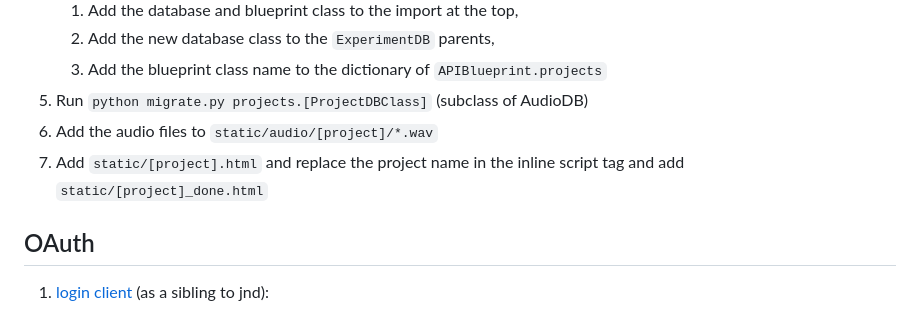
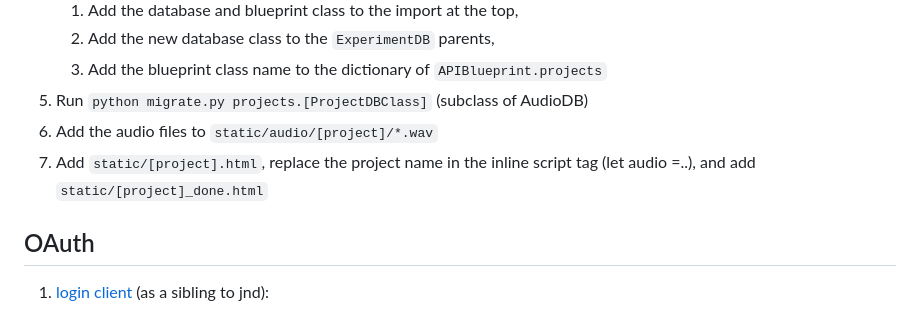
Before and after one commit to kentslaney/jnd, a Markdown page: README.md, the part around the change. Drawn GitHub-style.

Commit message:
Clearer instructions on dding a new test.

```diff
--- a/README.md
+++ b/README.md
@@ -49,7 +49,7 @@ To add a new type of audio test do the following:
     3. Add the blueprint class name to the dictionary of `APIBlueprint.projects`
 4. Run `python migrate.py projects.[ProjectDBClass]` (subclass of AudioDB)
 5. Add the audio files to `static/audio/[project]/*.wav`
-6. Add `static/[project].html` and replace the project name in the inline script tag and add `static/[project]_done.html`
+6. Add `static/[project].html`, replace the project name in the inline script tag (let audio =..), and add `static/[project]_done.html`
 
 ## OAuth
 1) [login client](https://github.com/kentslaney/login/) (as a sibling to jnd):
```
